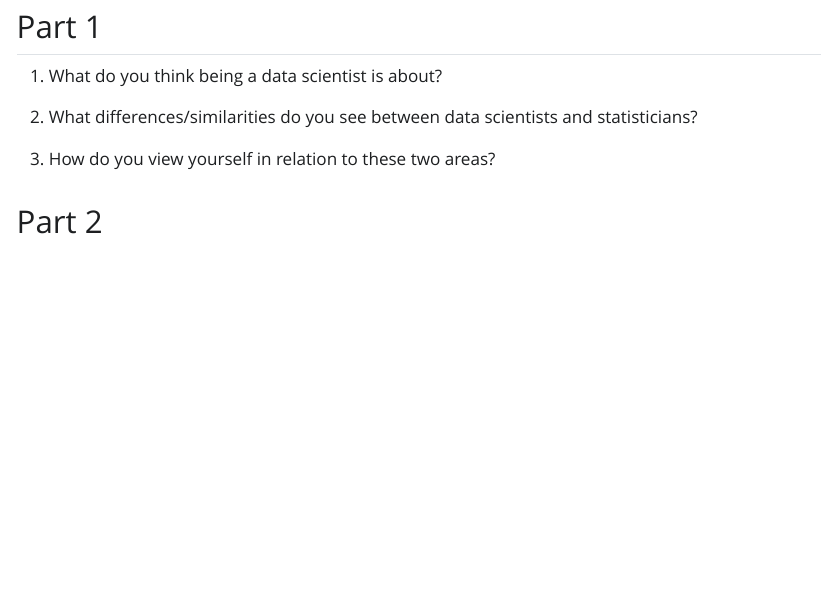
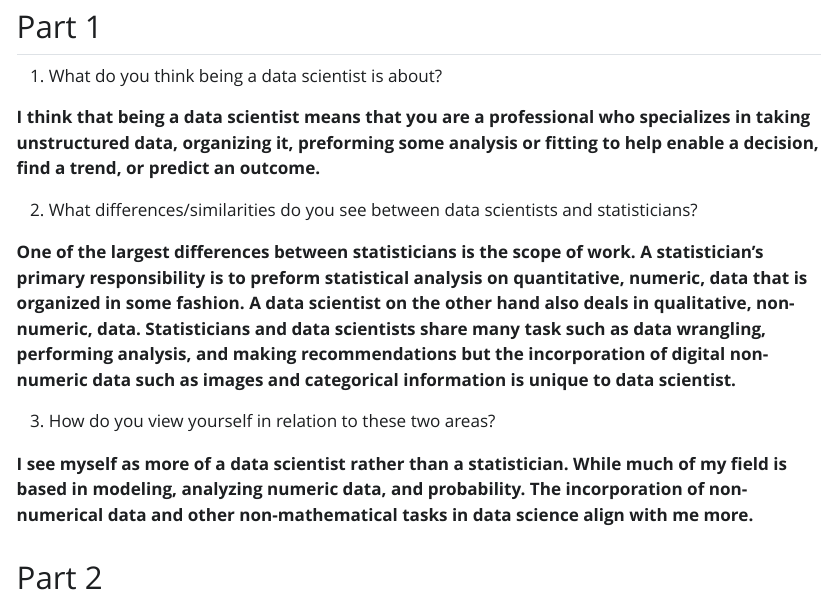
Before and after one commit to AHarvey37/Homework1, a Quarto document (Homework1.qmd): the page in a window 1100 px wide, from 160 px down. The pictures show the output file Homework1.html that the author committed with the source, opened offline; Quarto's library style sheets are replaced by a plain one without menus.

Commit message:
Answered part 1

```diff
--- a/Homework1.qmd
+++ b/Homework1.qmd
@@ -8,9 +9,15 @@ editor: visual
 ## Part 1
 1. What do you think being a data scientist is about?
 
+**I think that being a data scientist means that you are a professional who specializes in taking unstructured data, organizing it, preforming some analysis or fitting to help enable a decision, find a trend, or predict an outcome. **
+
 2. What differences/similarities do you see between data scientists and statisticians?
 
+**One of the largest differences between statisticians is the scope of work. A statistician's primary responsibility is to preform statistical analysis on quantitative, numeric, data that is organized in some fashion. A data scientist on the other hand also deals in qualitative, non-numeric, data. Statisticians and data scientists share many task such as data wrangling, performing analysis, and making recommendations but the incorporation of digital non-numeric data such as images and categorical information is unique to data scientist. **
+
 3. How do you view yourself in relation to these two areas?
+
+**I see myself as more of a data scientist rather than a statistician. While much of my field is based in modeling, analyzing numeric data, and probability. The incorporation of non-numerical data and other non-mathematical tasks in data science align with me more.  **
 
 ## Part 2
 
```
Also changed, not shown: Homework1.html, Homework1.qmd (1 more changed lines).
